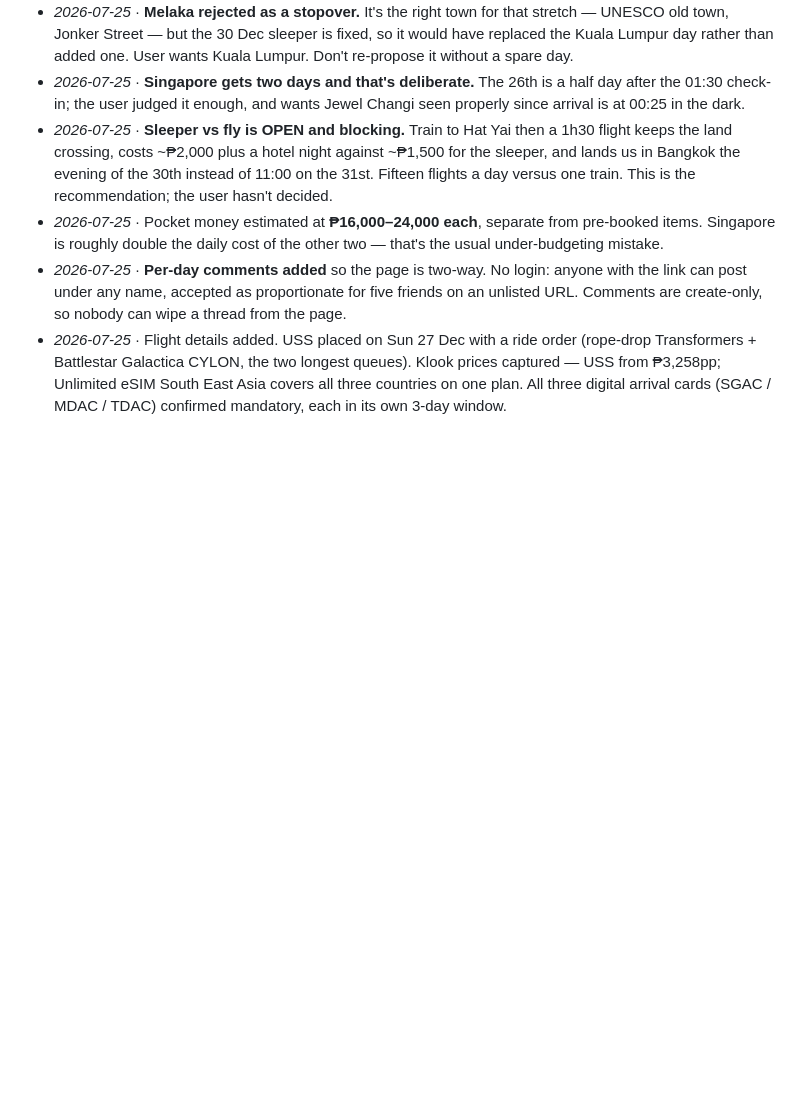
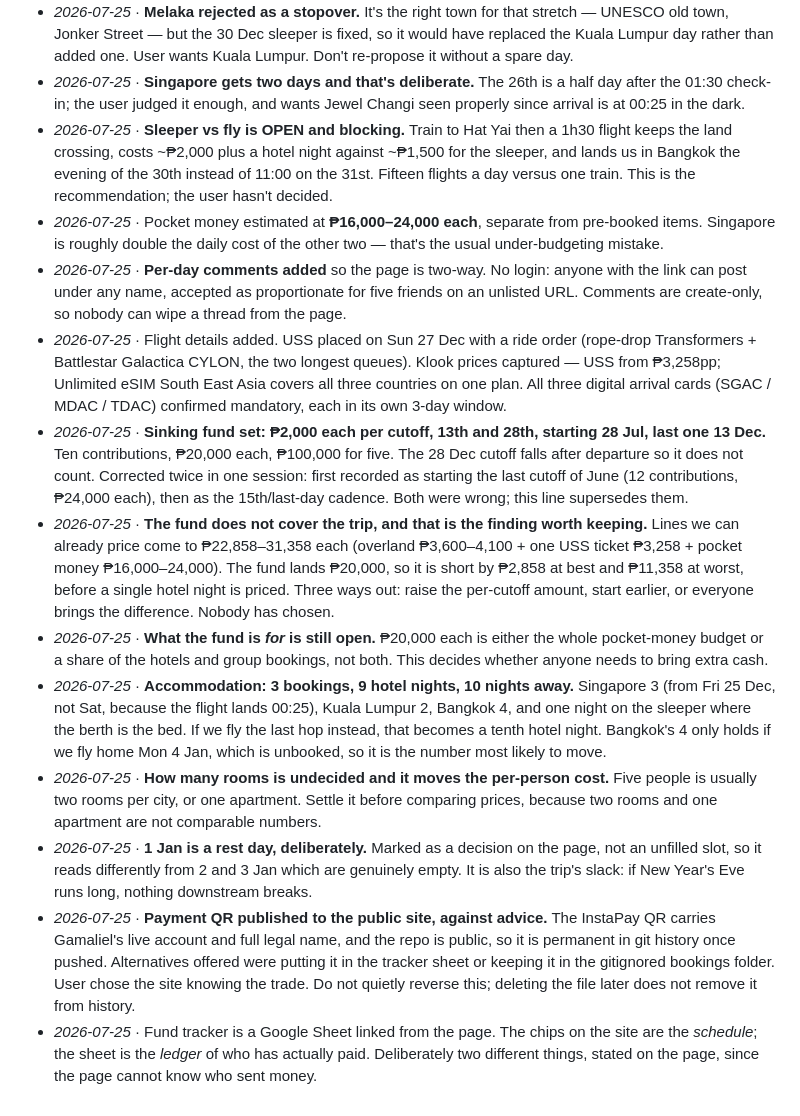
Before and after one commit to sites-9400/NY2026, a Markdown page: 2026-12-SEA/notes/planning.md, the part around the change. GitHub-like rendering; blank space fills up the shorter version.

```diff
--- a/2026-12-SEA/notes/planning.md
+++ b/2026-12-SEA/notes/planning.md
@@ -125,3 +125,43 @@ at ₱44/S$, ₱13/RM, ₱1.75/฿ — rates need checking before anyone budgets
   queues). Klook prices captured — USS from ₱3,258pp; Unlimited eSIM South East
   Asia covers all three countries on one plan. All three digital arrival cards
   (SGAC / MDAC / TDAC) confirmed mandatory, each in its own 3-day window.
+- *2026-07-25* · **Sinking fund set: ₱2,000 each per cutoff, 13th and 28th,
+  starting 28 Jul, last one 13 Dec.** Ten contributions, ₱20,000 each,
+  ₱100,000 for five. The 28 Dec cutoff falls after departure so it does not
+  count. Corrected twice in one session: first recorded as starting the last
+  cutoff of June (12 contributions, ₱24,000 each), then as the 15th/last-day
+  cadence. Both were wrong; this line supersedes them.
+- *2026-07-25* · **The fund does not cover the trip, and that is the finding
+  worth keeping.** Lines we can already price come to ₱22,858–31,358 each
+  (overland ₱3,600–4,100 + one USS ticket ₱3,258 + pocket money
+  ₱16,000–24,000). The fund lands ₱20,000, so it is short by ₱2,858 at best
+  and ₱11,358 at worst, before a single hotel night is priced. Three ways
+  out: raise the per-cutoff amount, start earlier, or everyone brings the
+  difference. Nobody has chosen.
+- *2026-07-25* · **What the fund is *for* is still open.** ₱20,000 each is
+  either the whole pocket-money budget or a share of the hotels and group
+  bookings, not both. This decides whether anyone needs to bring extra cash.
+- *2026-07-25* · **Accommodation: 3 bookings, 9 hotel nights, 10 nights away.**
+  Singapore 3 (from Fri 25 Dec, not Sat, because the flight lands 00:25),
+  Kuala Lumpur 2, Bangkok 4, and one night on the sleeper where the berth is
+  the bed. If we fly the last hop instead, that becomes a tenth hotel night.
+  Bangkok's 4 only holds if we fly home Mon 4 Jan, which is unbooked, so it is
+  the number most likely to move.
+- *2026-07-25* · **How many rooms is undecided and it moves the per-person
+  cost.** Five people is usually two rooms per city, or one apartment. Settle
+  it before comparing prices, because two rooms and one apartment are not
+  comparable numbers.
+- *2026-07-25* · **1 Jan is a rest day, deliberately.** Marked as a decision on
+  the page, not an unfilled slot, so it reads differently from 2 and 3 Jan
+  which are genuinely empty. It is also the trip's slack: if New Year's Eve
+  runs long, nothing downstream breaks.
+- *2026-07-25* · **Payment QR published to the public site, against advice.**
+  The InstaPay QR carries Gamaliel's live account and full legal name, and the
+  repo is public, so it is permanent in git history once pushed. Alternatives
+  offered were putting it in the tracker sheet or keeping it in the gitignored
+  bookings folder. User chose the site knowing the trade. Do not quietly
+  reverse this; deleting the file later does not remove it from history.
+- *2026-07-25* · Fund tracker is a Google Sheet linked from the page. The
+  chips on the site are the *schedule*; the sheet is the *ledger* of who has
+  actually paid. Deliberately two different things, stated on the page, since
+  the page cannot know who sent money.
```
Also changed, not shown: CLAUDE.md (+36 -5 lines), 1 other file.
